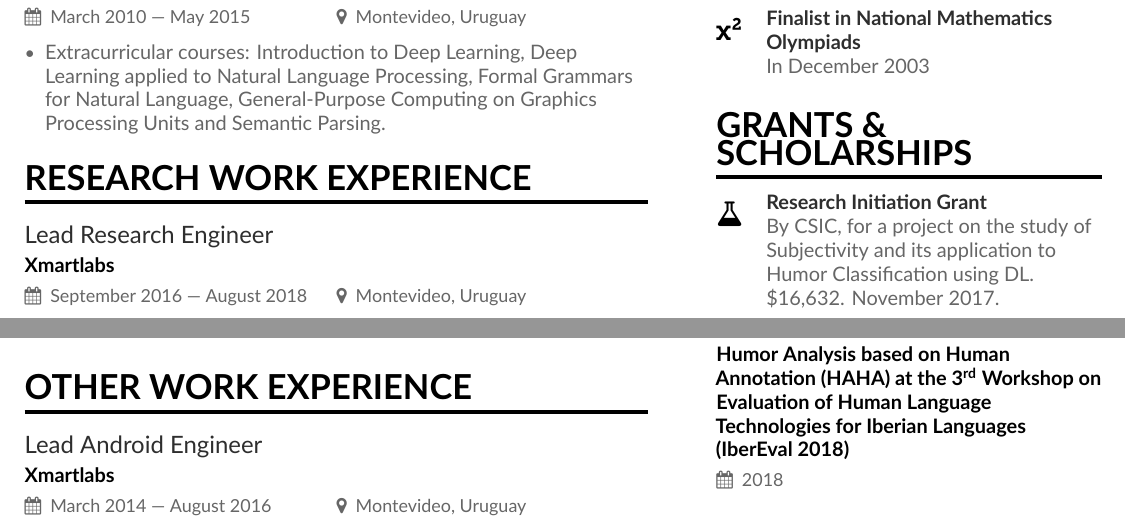
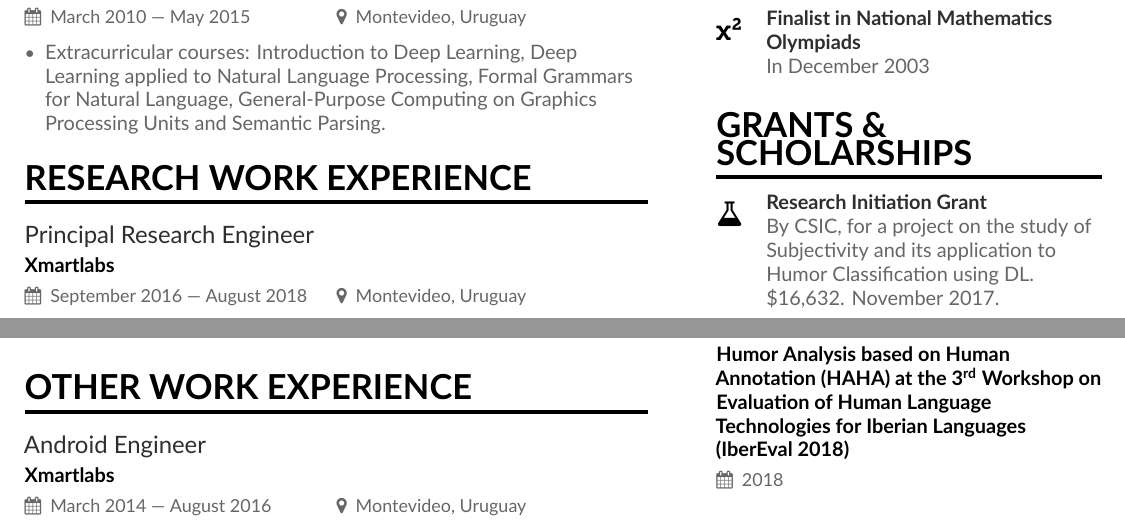
Before and after one commit to bryant1410/resume, a LaTeX CV (main.tex): two parts of pages 1 and 2 of 3, joined at a grey line, cut so that both start at the same text. Compiled offline with XeLaTeX.

Commit message:
Make previous positions clearer

```diff
--- a/main.tex
+++ b/main.tex
@@ -100,7 +100,7 @@ Diligent Computer Scientist with experience in R\&D for both the industry and ac
 
 \cvsection{Research Work Experience}
 
-\cvevent{Lead Research Engineer}{Xmartlabs}{September 2016 --- August 2018}{Montevideo, Uruguay}
+\cvevent{Principal Research Engineer}{Xmartlabs}{September 2016 --- August 2018}{Montevideo, Uruguay}
 
 \begin{itemize}
   \item I started a Machine Learning area within the company, highly focused on Mobile Computer Vision. It included the pioneering idea, design and development leadership of the open-source project {\color{cyan}{\href{https://github.com/xmartlabs/Bender}{Bender}}}, the first framework to run neural nets on real-time on iPhone using the GPU.\@ After its release, competitors have subsequently emerged from big tech companies (i.e., Google’s TF Lite, Apple’s Core ML, Facebook’s Caffe2Go and Baidu’s MDL). I worked also on other CV+ML projects for the Entertainment, Retail and Agro industries.
@@ -134,7 +134,7 @@ Diligent Computer Scientist with experience in R\&D for both the industry and ac
 
 \cvsection{Other Work Experience}
 
-\cvevent{Lead Android Engineer}{Xmartlabs}{March 2014 --- August 2016}{Montevideo, Uruguay}
+\cvevent{Android Engineer}{Xmartlabs}{March 2014 --- August 2016}{Montevideo, Uruguay}
 
 \cvsection{Talks}
 
```
